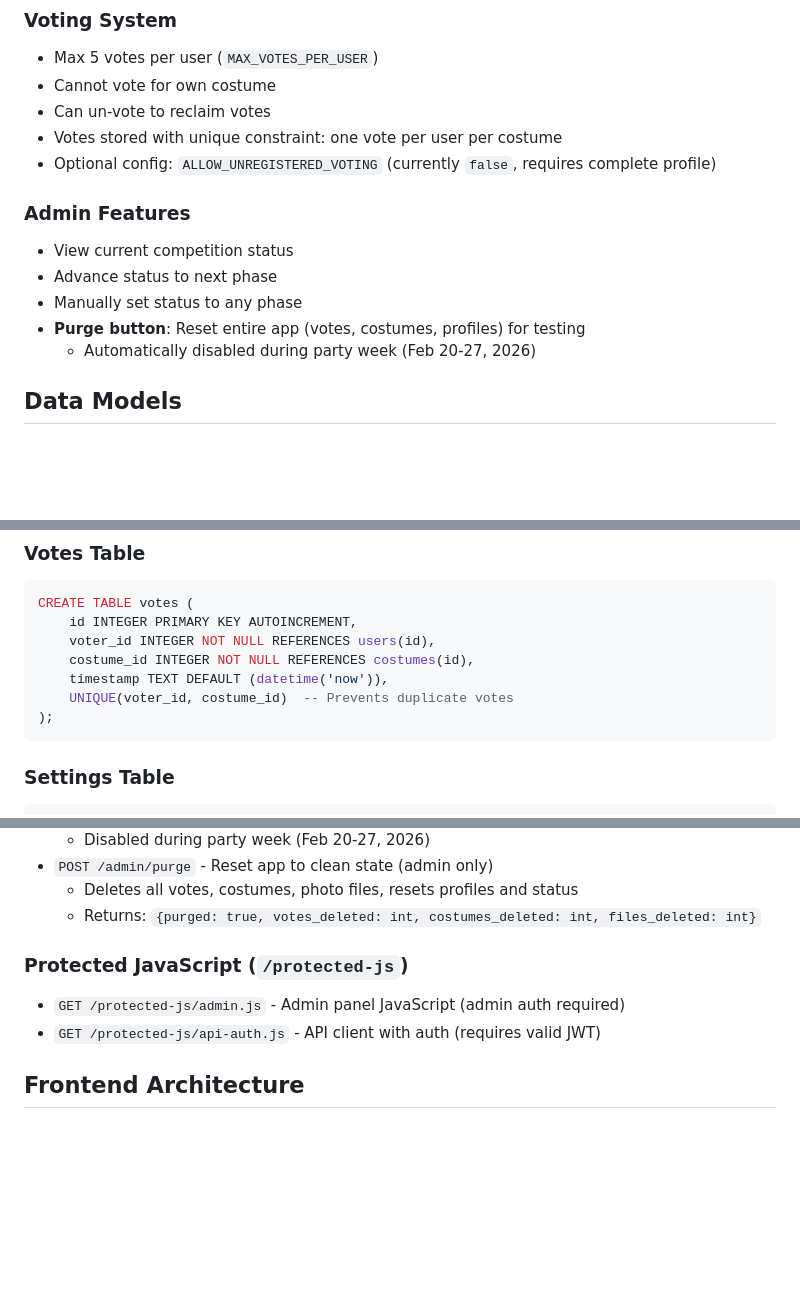
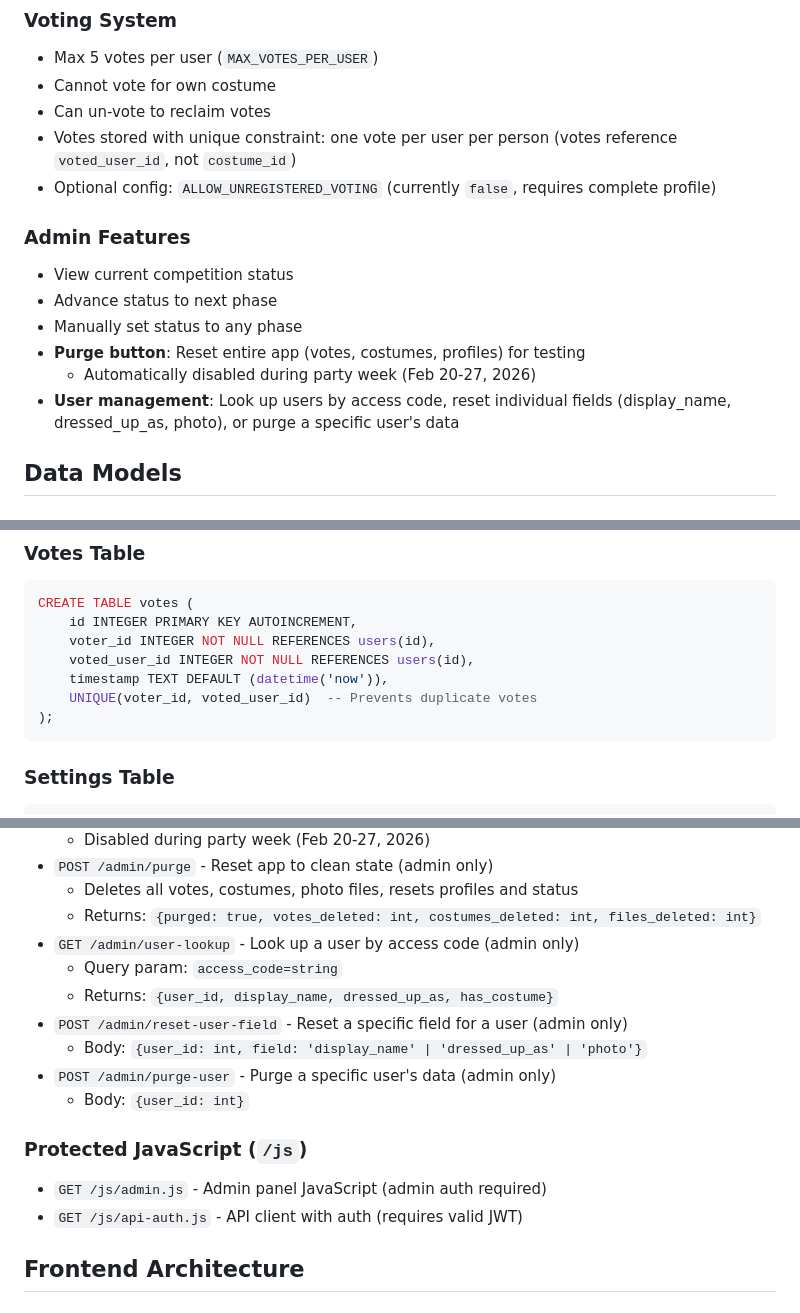
Before and after one commit to yorgossot/costume-party-voting-app, a Markdown page: .claude/CLAUDE.MD, 3 parts joined by grey strips. Rendered like a GitHub page; blank space fills up the shorter version.

````diff
--- a/.claude/CLAUDE.MD
+++ b/.claude/CLAUDE.MD
@@ -51,7 +51,7 @@ The app has 4 distinct states managed by admins:
 - Max 5 votes per user (`MAX_VOTES_PER_USER`)
 - Cannot vote for own costume
 - Can un-vote to reclaim votes
-- Votes stored with unique constraint: one vote per user per costume
+- Votes stored with unique constraint: one vote per user per person (votes reference `voted_user_id`, not `costume_id`)
 - Optional config: `ALLOW_UNREGISTERED_VOTING` (currently `false`, requires complete profile)
 
 ### Admin Features
@@ -60,6 +60,7 @@ The app has 4 distinct states managed by admins:
 - Manually set status to any phase
 - **Purge button**: Reset entire app (votes, costumes, profiles) for testing
   - Automatically disabled during party week (Feb 20-27, 2026)
+- **User management**: Look up users by access code, reset individual fields (display_name, dressed_up_as, photo), or purge a specific user's data
 
 ## Data Models
 
@@ -90,9 +91,9 @@ CREATE TABLE costumes (
 CREATE TABLE votes (
     id INTEGER PRIMARY KEY AUTOINCREMENT,
     voter_id INTEGER NOT NULL REFERENCES users(id),
-    costume_id INTEGER NOT NULL REFERENCES costumes(id),
+    voted_user_id INTEGER NOT NULL REFERENCES users(id),
     timestamp TEXT DEFAULT (datetime('now')),
-    UNIQUE(voter_id, costume_id)  -- Prevents duplicate votes
+    UNIQUE(voter_id, voted_user_id)  -- Prevents duplicate votes
 );
 ```
 
@@ -158,10 +160,17 @@ CREATE TABLE settings (
 - `POST /admin/purge` - Reset app to clean state (admin only)
   - Deletes all votes, costumes, photo files, resets profiles and status
   - Returns: `{purged: true, votes_deleted: int, costumes_deleted: int, files_deleted: int}`
+- `GET /admin/user-lookup` - Look up a user by access code (admin only)
+  - Query param: `access_code=string`
+  - Returns: `{user_id, display_name, dressed_up_as, has_costume}`
+- `POST /admin/reset-user-field` - Reset a specific field for a user (admin only)
+  - Body: `{user_id: int, field: 'display_name' | 'dressed_up_as' | 'photo'}`
+- `POST /admin/purge-user` - Purge a specific user's data (admin only)
+  - Body: `{user_id: int}`
 
-### Protected JavaScript (`/protected-js`)
-- `GET /protected-js/admin.js` - Admin panel JavaScript (admin auth required)
-- `GET /protected-js/api-auth.js` - API client with auth (requires valid JWT)
+### Protected JavaScript (`/js`)
+- `GET /js/admin.js` - Admin panel JavaScript (admin auth required)
+- `GET /js/api-auth.js` - API client with auth (requires valid JWT)
 
 ## Frontend Architecture
 
````
Also changed, not shown: other parts of .claude/CLAUDE.MD (+1 -0 lines).
